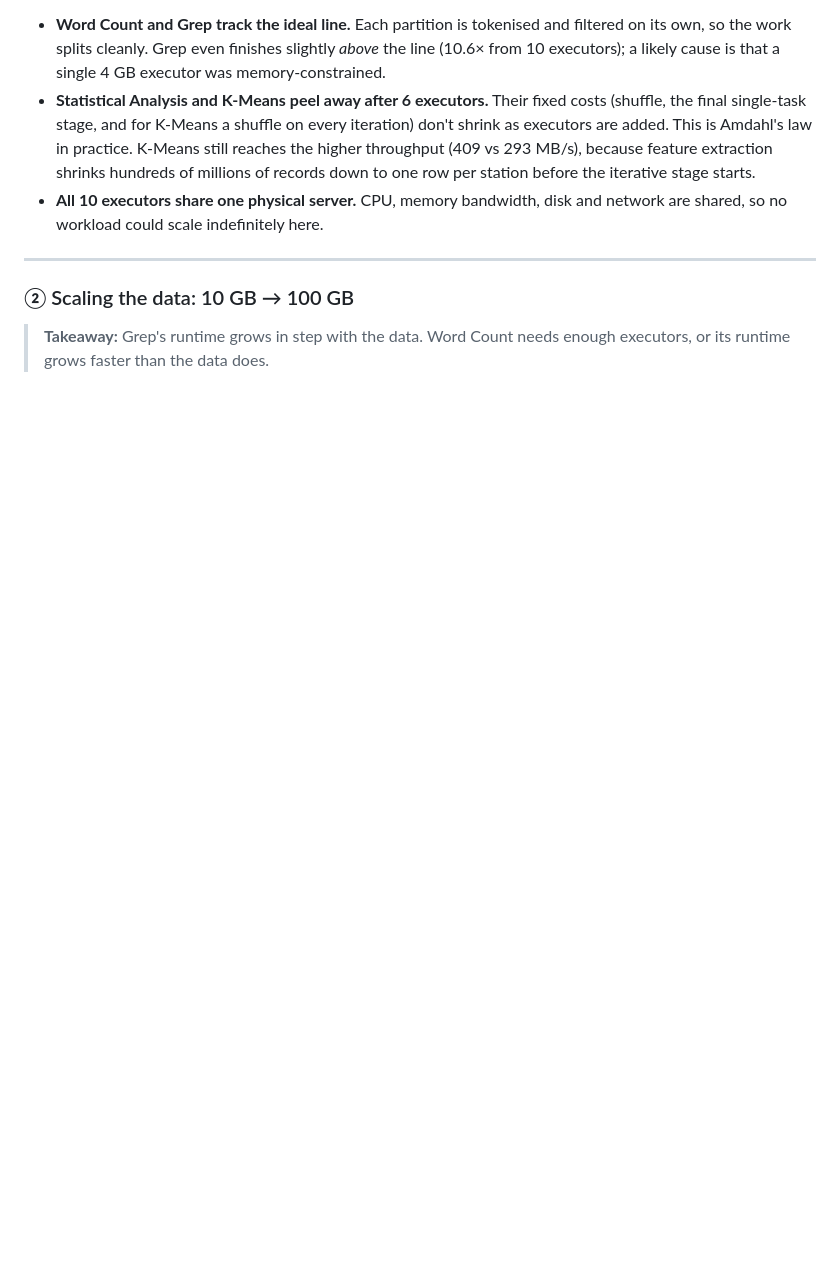
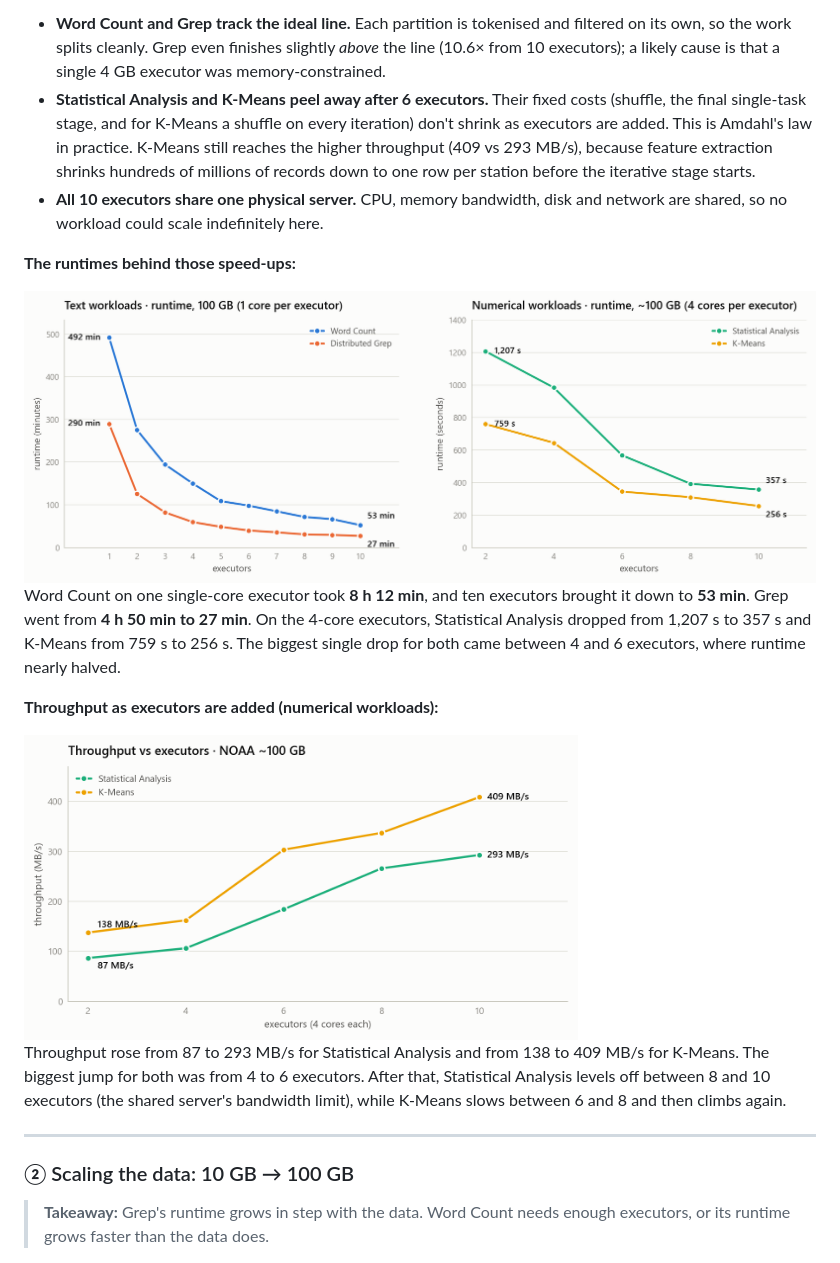
Before and after one commit to Arbzzz04/spark-massive-scale-analytics, a Markdown page: README.md, the part around the change printed below. GitHub-like rendering; pictures changed too: docs/images/perf_runtime_light.png (added), docs/images/perf_throughput_light.png (added); blank space fills up the shorter version.

```diff
--- a/README.md
+++ b/README.md
@@ -291,6 +290,28 @@ executors halves the runtime.
 - **All 10 executors share one physical server.** CPU, memory bandwidth, disk and network are shared, so no workload
   could scale indefinitely here.
 
+**The runtimes behind those speed-ups:**
+
+<picture>
+  <source media="(prefers-color-scheme: dark)" srcset="docs/images/perf_runtime_dark.png">
+  <img src="docs/images/perf_runtime_light.png" alt="Runtime against number of executors for Word Count and Grep in minutes, and for Statistical Analysis and K-Means in seconds">
+</picture>
+
+Word Count on one single-core executor took **8 h 12 min**, and ten executors brought it down to **53 min**. Grep went
+from **4 h 50 min to 27 min**. On the 4-core executors, Statistical Analysis dropped from 1,207 s to 357 s and K-Means
+from 759 s to 256 s. The biggest single drop for both came between 4 and 6 executors, where runtime nearly halved.
+
+**Throughput as executors are added (numerical workloads):**
+
+<picture>
+  <source media="(prefers-color-scheme: dark)" srcset="docs/images/perf_throughput_dark.png">
+  <img src="docs/images/perf_throughput_light.png" width="70%" alt="Throughput in MB/s against number of executors for Statistical Analysis and K-Means">
+</picture>
+
+Throughput rose from 87 to 293 MB/s for Statistical Analysis and from 138 to 409 MB/s for K-Means. The biggest jump
+for both was from 4 to 6 executors. After that, Statistical Analysis levels off between 8 and 10 executors (the
+shared server's bandwidth limit), while K-Means slows between 6 and 8 and then climbs again.
+
 ---
 
 ### ② Scaling the data: 10 GB → 100 GB
```
Also changed, not shown: other parts of README.md (+24 -6 lines), docs/images/perf_resources_dark.png, docs/images/perf_resources_light.png, docs/images/perf_runtime_dark.png (added), docs/images/perf_throughput_dark.png (added), 1 other file.
